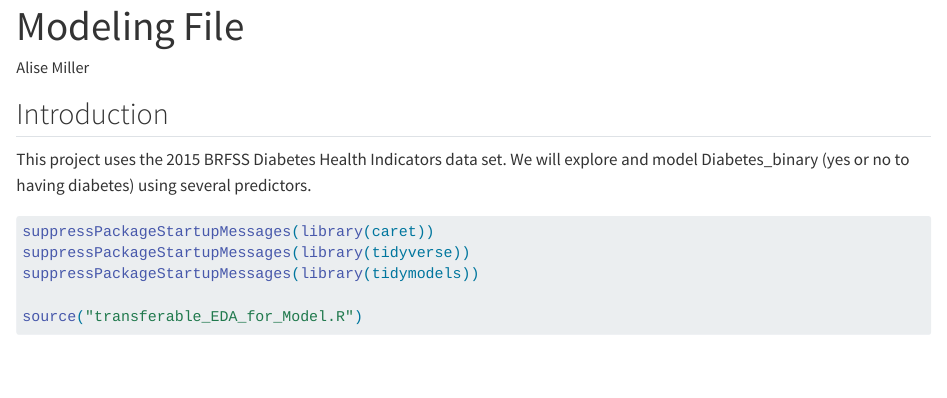
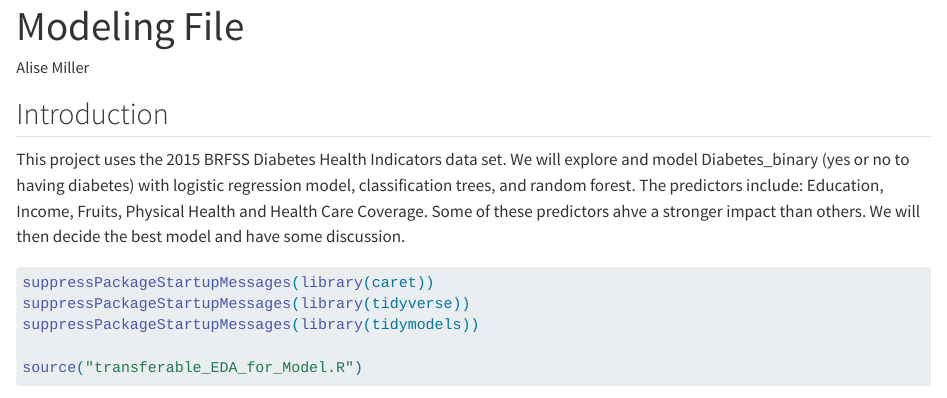
Before and after one commit to AMille-27/Project_3, a Quarto document (Model File.qmd): the page in a window 1100 px wide, from its top. Rendered offline with R 4.5, knitr and Pandoc in place of Quarto, with nearby package versions; some code elsewhere in the file could not run offline; long lines of code are wrapped.

Commit message:
Edit Model intro

````diff
--- a/Model File.qmd
+++ b/Model File.qmd
@@ -7,7 +7,7 @@ editor: visual
 
 ## Introduction
 
-This project uses the 2015 BRFSS Diabetes Health Indicators data set. We will explore and model Diabetes_binary (yes or no to having diabetes) using several predictors.
+This project uses the 2015 BRFSS Diabetes Health Indicators data set. We will explore and model Diabetes_binary (yes or no to having diabetes) with logistic regression model, classification trees, and random forest. The predictors include: Education, Income, Fruits, Physical Health and Health Care Coverage. Some of these predictors ahve a stronger impact than others. We will then decide the best model and have some discussion.
 
 ```{r}
 suppressPackageStartupMessages(library(caret))
````
